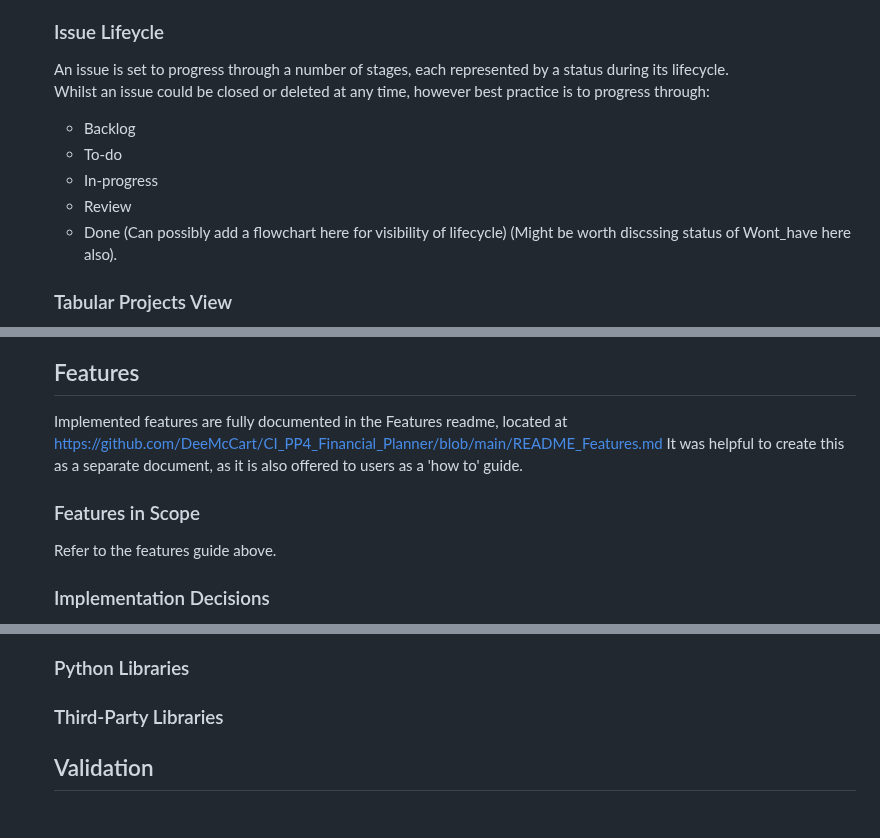
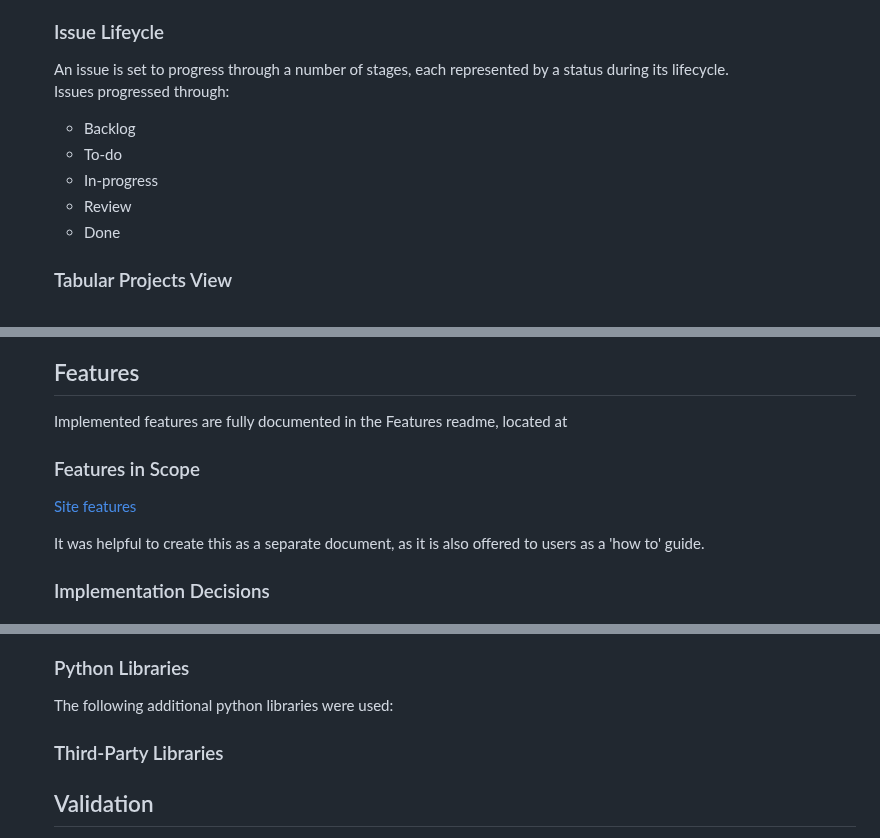
Before and after one commit to StephenWinters95/FLIT_Main_Ste, a Markdown page: README.md, 3 parts joined by grey strips. Rendered like a GitHub page.

Commit message:
Apply readme updates Issue # 38

```diff
--- a/README.md
+++ b/README.md
@@ -379,14 +379,12 @@ As each weekly sprint progressed, I became more fluent with the insights/ burndo
 
 ### Issue Lifeycle
 An issue is set to progress through a number of stages, each represented by a status during its lifecycle.
-Whilst an issue could be closed or deleted at any time, however best practice is to progress through:
+Issues progressed through:
 * Backlog
 * To-do
 * In-progress
 * Review
 * Done
-(Can possibly add a flowchart here for visibility of lifecycle)
-(Might be worth discssing status of Wont_have here also).
 
 
 ### Tabular Projects View
@@ -426,11 +424,13 @@ At the time of seeing this I had already committed to using labels to represent
 * Use of a public project repo - I made the repo public early on, as I had assumed this was needed for assessment.  And about half way through I was surprised to see some comments on my tasks from another (unknown) github user offering assistance with development - kind of like an open source approach.  So they had commented on a couple of tasks.  I kept the repo public, but changed the settings so that only users who had previously committed to the repo could comment, and I blocked that particular user from the workspace....
 
 ## Features
-Implemented features are fully documented in the Features readme, located at https://github.com/DeeMcCart/CI_PP4_Financial_Planner/blob/main/README_Features.md
-It was helpful to create this as a separate document, as it is also offered to users as a 'how to' guide.
+Implemented features are fully documented in the Features readme, located at
 
 ### Features in Scope
-Refer to the features guide above.
+
+<a href="https://github.com/DeeMcCart/CI_PP4_Financial_Planner/blob/main/README_Features.md" target="_blank">Site features</a>
+
+It was helpful to create this as a separate document, as it is also offered to users as a 'how to' guide.
 
 ### Implementation Decisions
 This project was somewhat unusual for me as I followed the Agile principle of not defining every feature fully at the start of a 8-week project process.  Instead, the project evolved and took its own shape over the duration.  I followed a principle of incremental delivery, deployed early and established the core structures pretty much as per the walkthrough training given.
@@ -481,6 +483,7 @@ I would hope to develop FinancialPlanner further as a commercial app.
 * Leonardo AI: used to create some of the site images
 
 ### Python Libraries
+The following additional python libraries were used:
 
 
 ### Third-Party Libraries
```
Also changed, not shown: other parts of README.md (+5 -3 lines).
